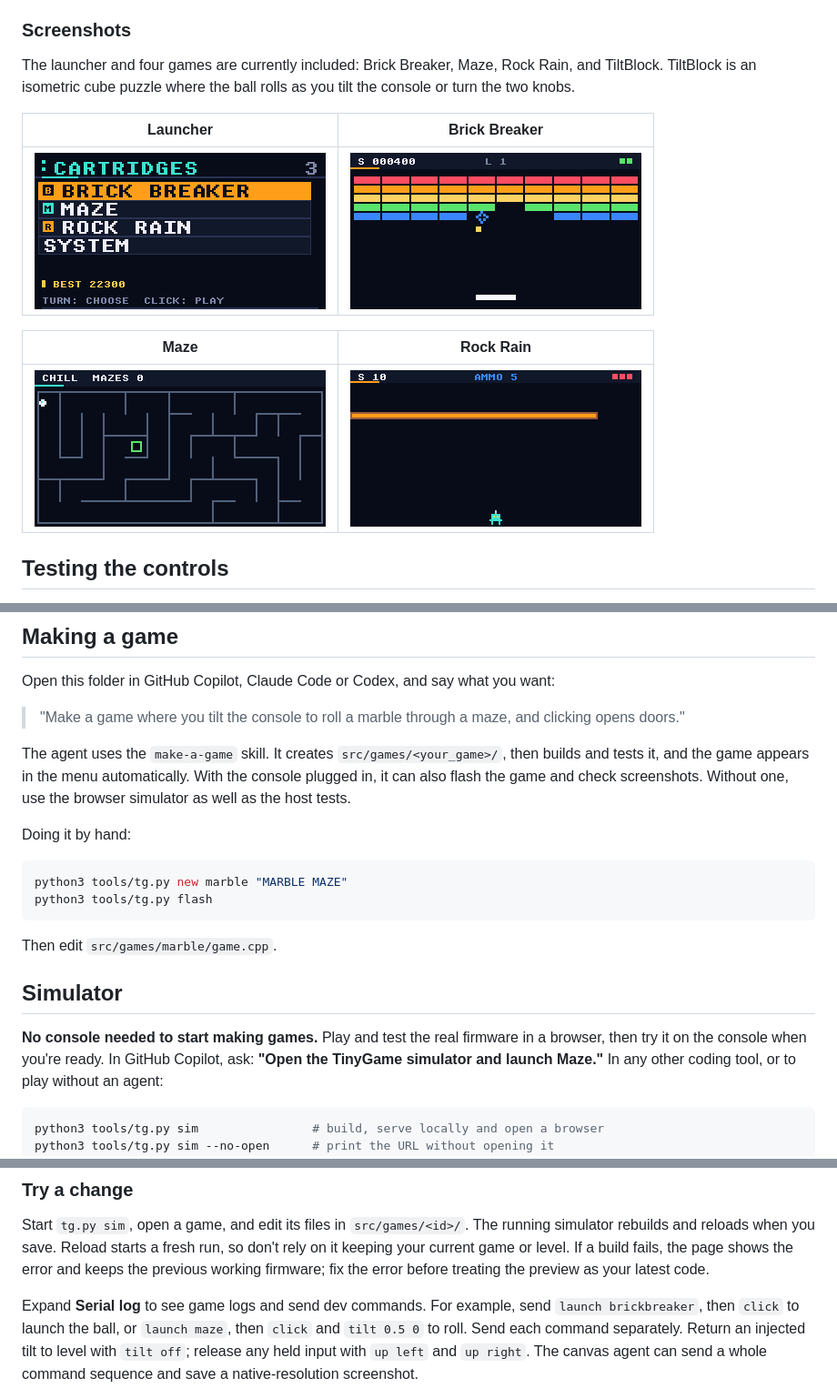
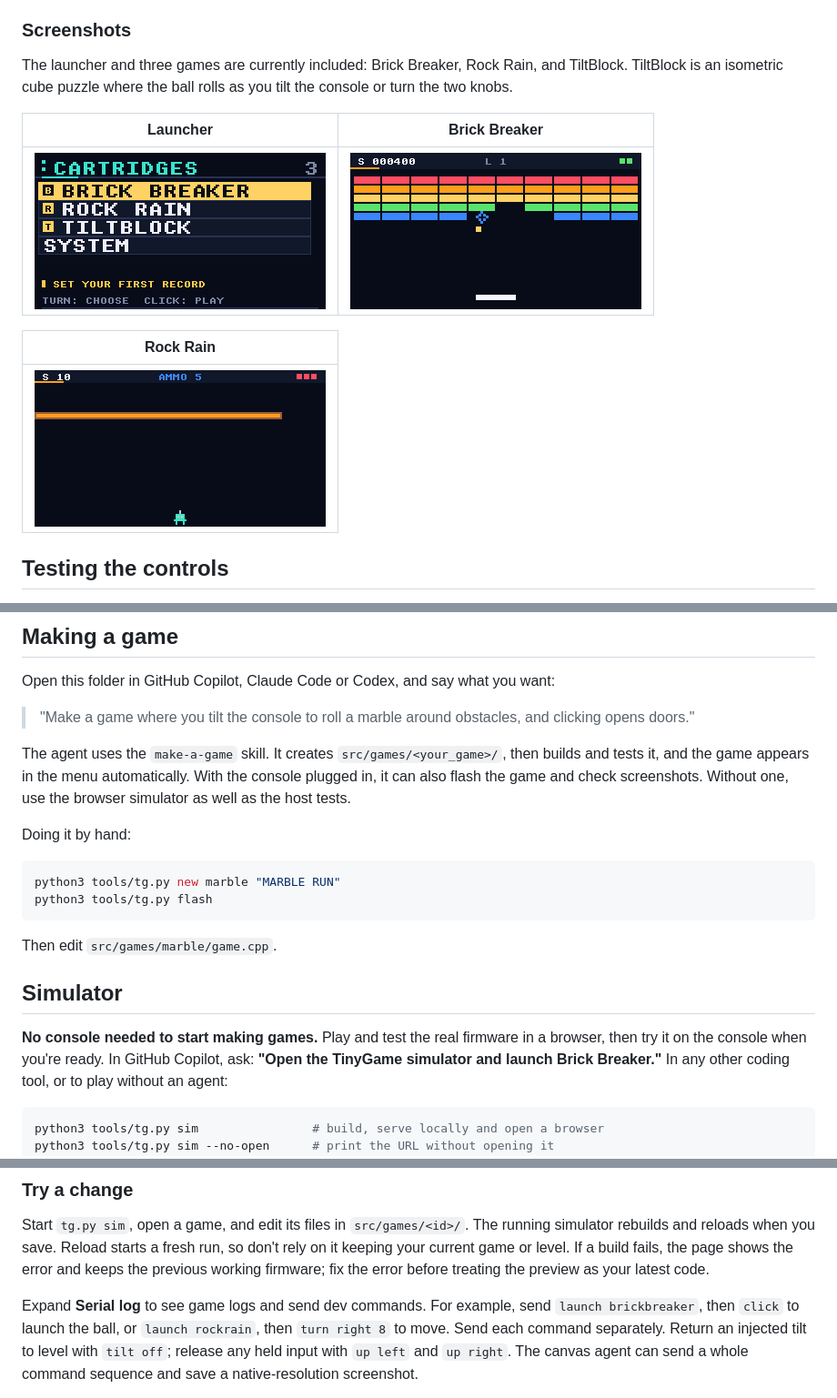
Before and after one commit to mor10/tinygame, a Markdown page: README.md, 3 parts joined by grey strips. Shown at 91% size. GitHub-like rendering; pictures changed too: docs/screenshots/launcher.png, docs/screenshots/maze.png (deleted).

````diff
--- a/README.md
+++ b/README.md
@@ -33,17 +34,17 @@ The knobs turn continuously without detents. Firmware measures electrical moveme
 
 ### Screenshots
 
-The launcher and four games are currently included: Brick Breaker, Maze, Rock
-Rain, and TiltBlock. TiltBlock is an isometric cube puzzle where the ball rolls
+The launcher and three games are currently included: Brick Breaker, Rock Rain,
+and TiltBlock. TiltBlock is an isometric cube puzzle where the ball rolls
 as you tilt the console or turn the two knobs.
 
 | Launcher | Brick Breaker |
 |---|---|
 | ![TinyGame game launcher](docs/screenshots/launcher.png) | ![Brick Breaker in play](docs/screenshots/brickbreaker.png) |
 
-| Maze | Rock Rain |
-|---|---|
-| ![Maze gameplay](docs/screenshots/maze.png) | ![Rock Rain gameplay](docs/screenshots/rockrain.png) |
+| Rock Rain |
+|---|
+| ![Rock Rain gameplay](docs/screenshots/rockrain.png) |
 
 ## Testing the controls
 
@@ -77,14 +78,14 @@ On Diagnostics, the `L/R HW` rows show physical counts and A/B levels. `C` is to
 
 Open this folder in GitHub Copilot, Claude Code or Codex, and say what you want:
 
-> "Make a game where you tilt the console to roll a marble through a maze, and clicking opens doors."
+> "Make a game where you tilt the console to roll a marble around obstacles, and clicking opens doors."
 
 The agent uses the `make-a-game` skill. It creates `src/games/<your_game>/`, then builds and tests it, and the game appears in the menu automatically. With the console plugged in, it can also flash the game and check screenshots. Without one, use the browser simulator as well as the host tests.
 
 Doing it by hand:
 
 ```bash
-python3 tools/tg.py new marble "MARBLE MAZE"
+python3 tools/tg.py new marble "MARBLE RUN"
 python3 tools/tg.py flash
 ```
 
@@ -94,7 +95,7 @@ Then edit `src/games/marble/game.cpp`.
 
 **No console needed to start making games.** Play and test the real firmware in
 a browser, then try it on the console when you're ready. In GitHub Copilot,
-ask: **"Open the TinyGame simulator and launch Maze."** In any other coding
+ask: **"Open the TinyGame simulator and launch Brick Breaker."** In any other coding
 tool, or to play without an agent:
 
 ```bash
@@ -144,8 +145,8 @@ fails, the page shows the error and keeps the previous working firmware;
 fix the error before treating the preview as your latest code.
 
 Expand **Serial log** to see game logs and send dev commands. For example,
-send `launch brickbreaker`, then `click` to launch the ball, or `launch maze`,
-then `click` and `tilt 0.5 0` to roll. Send each command separately. Return an
+send `launch brickbreaker`, then `click` to launch the ball, or `launch rockrain`,
+then `turn right 8` to move. Send each command separately. Return an
 injected tilt to level with `tilt off`; release any held input with `up left`
 and `up right`. The canvas agent can send a whole command sequence and save
 a native-resolution screenshot.
````
Also changed, not shown: other parts of README.md (+1 -0 lines), 16 other files.
